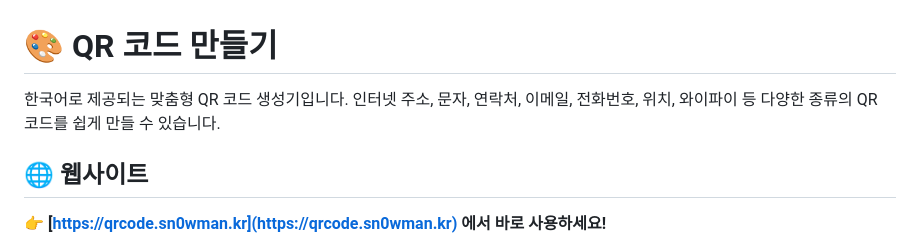
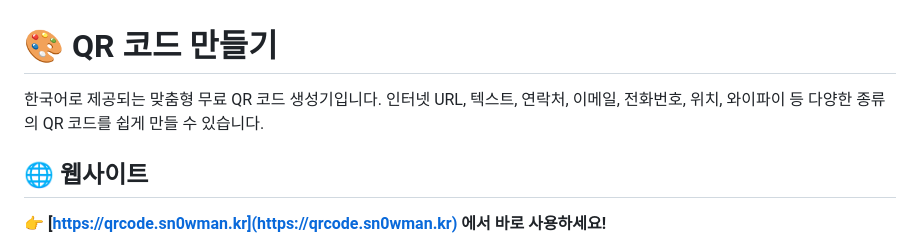
Before and after one commit to XIU-kr/Quon, a Markdown page: README.md, the part around the change. GitHub-like rendering.

Commit message:
Revise README to highlight free QR code generator
Updated description to emphasize that the QR code generator is free.

```diff
--- a/README.md
+++ b/README.md
@@ -1,6 +1,7 @@
 # 🎨 QR 코드 만들기
 
-한국어로 제공되는 맞춤형 QR 코드 생성기입니다. 인터넷 주소, 문자, 연락처, 이메일, 전화번호, 위치, 와이파이 등 다양한 종류의 QR 코드를 쉽게 만들 수 있습니다.
+한국어로 제공되는 맞춤형 무료 QR 코드 생성기입니다.
+인터넷 URL, 텍스트, 연락처, 이메일, 전화번호, 위치, 와이파이 등 다양한 종류의 QR 코드를 쉽게 만들 수 있습니다.
 
 ## 🌐 웹사이트
 
```
